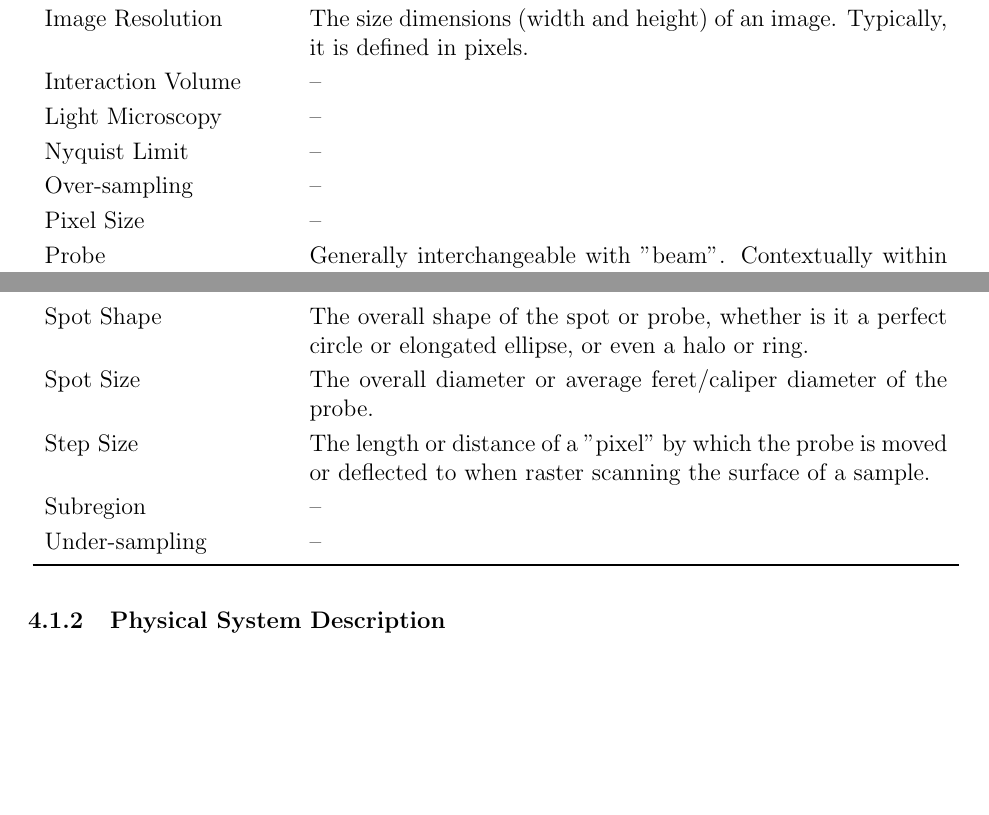
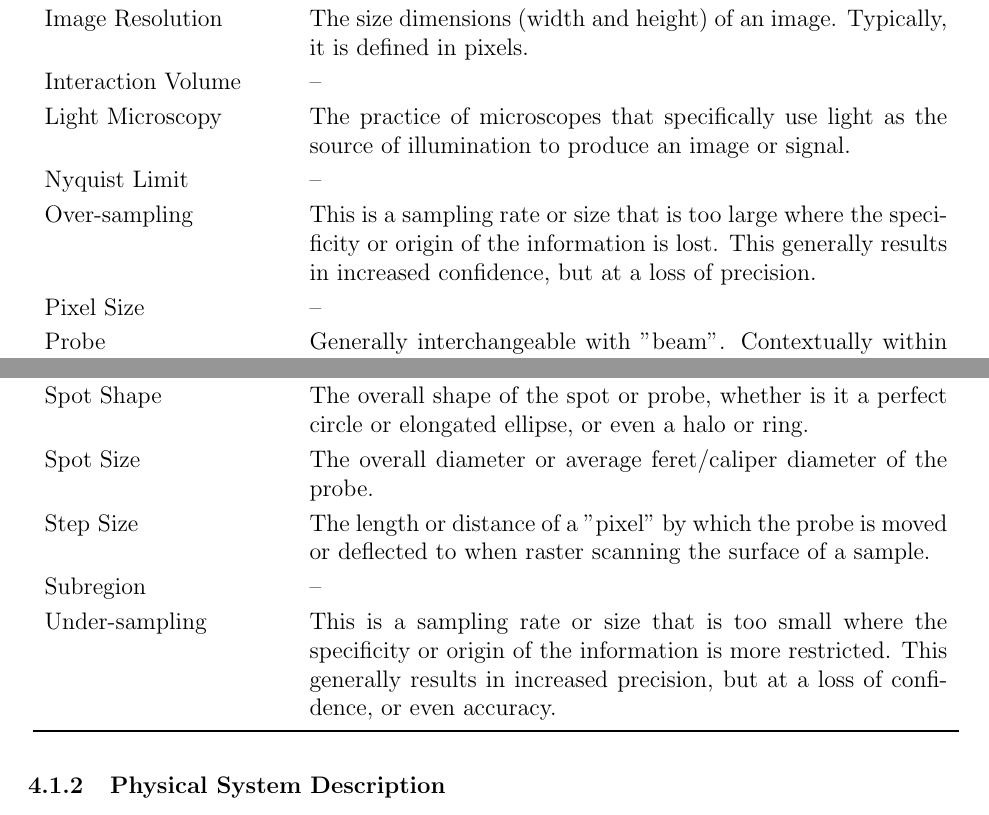
Before and after one commit to joedf/CAS741_w23, a LaTeX document (docs/SRS/SRS.tex): two parts of pages 10 and 11 of 26, joined at a grey line, cut so that both start at the same text, the shorter picture padded with empty space. Compiled offline with pdfLaTeX.

Commit message:
define: LM, over/under-sampling

```diff
--- a/docs/SRS/SRS.tex
+++ b/docs/SRS/SRS.tex
@@ -435,9 +435,9 @@ easier to correctly understand the requirements:
         Image Quality & The perceived clarity, amount of information or detail representative of reality that is contained within an image. \\
         Image Resolution & The size dimensions (width and height) of an image. Typically, it is defined in pixels. \\
         Interaction Volume & -- \\
-        Light Microscopy & -- \\
+        Light Microscopy & The practice of microscopes that specifically use light as the source of illumination to produce an image or signal. \\
         Nyquist Limit & -- \\
-        Over-sampling & -- \\
+        Over-sampling & This is a sampling rate or size that is too large where the specificity or origin of the information is lost. This generally results in increased confidence, but at a loss of precision.\\
         Pixel Size & -- \\
         Probe & Generally interchangeable with "beam". Contextually within this document, it is the final part of the beam that comes into contact with the surface of the sample (being analysed within the microscope) forming a "spot" with a targeted size and shape. \\
         Raster Grid & -- \\
@@ -449,7 +449,7 @@ easier to correctly understand the requirements:
         Spot Size & The overall diameter or average feret/caliper diameter of the probe. \\
         Step Size & The length or distance of a "pixel" by which the probe is moved or deflected to when raster scanning the surface of a sample. \\
         Subregion & -- \\
-        Under-sampling & -- \\
+        Under-sampling & This is a sampling rate or size that is too small where the specificity or origin of the information is more restricted. This generally results in increased precision, but at a loss of confidence, or even accuracy. \\
         \bottomrule
     \end{longtable}
 \end{center}
```
Also changed, not shown: docs/SRS/SRS.pdf.
